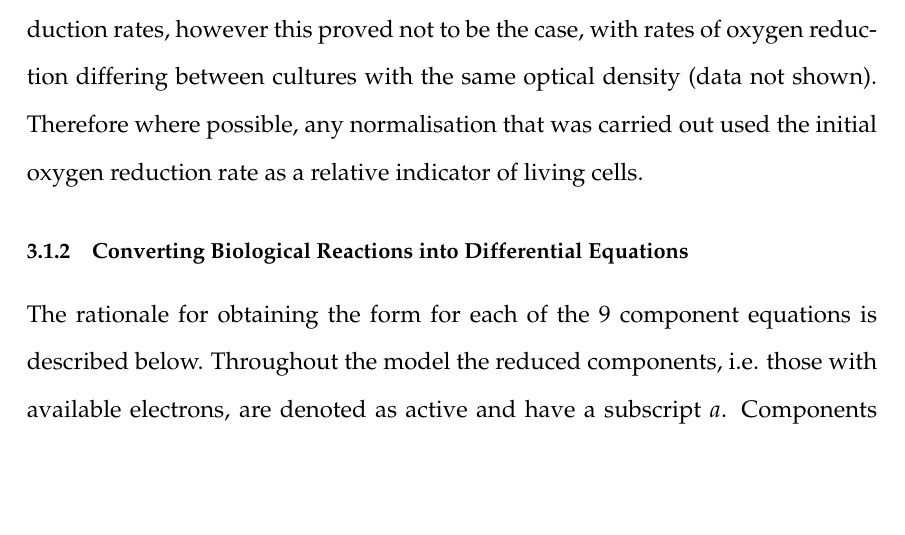
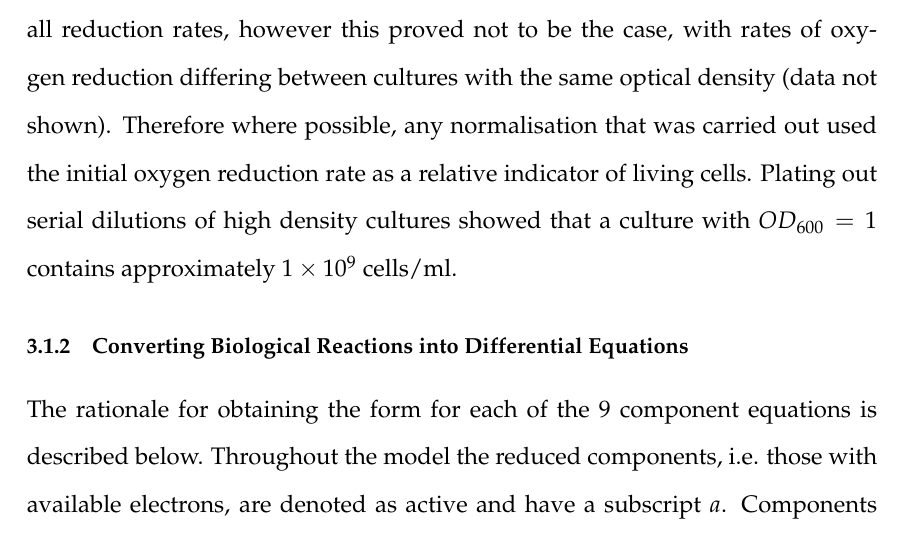
Before and after one commit to andrew-schofield/phd-thesis, a LaTeX thesis (Thesis.tex, which reads 04-model/modelconstructionandparameters.tex): part of page 46 of 120, cut so that both start at the same text, the shorter picture padded with empty space. Compiled offline with pdfLaTeX.

Commit message:
Added note about measured cell density

```diff
--- a/04-model/modelconstructionandparameters.tex
+++ b/04-model/modelconstructionandparameters.tex
@@ -9,7 +9,7 @@ The model was generated as a set of ordinary differential equations which descri
 
 \subsection{Normalising the Data}
 The model contains no implied information about cell density. This means the values for various component concentrations will differ between experiments.
-Initially the optical density of cultures was used to determine the cell density however experiments proved that this was not a completely reliable proxy as the optical density is also affected by dead cells. Using optical density as a cell density proxy should give linear relationships between cell densities and overall reduction rates, however this proved not to be the case, with rates of oxygen reduction differing between cultures with the same optical density (data not shown). Therefore where possible, any normalisation that was carried out used the initial oxygen reduction rate as a relative indicator of living cells.
+Initially the optical density of cultures was used to determine the cell density however experiments proved that this was not a completely reliable proxy as the optical density is also affected by dead cells. Using optical density as a cell density proxy should give linear relationships between cell densities and overall reduction rates, however this proved not to be the case, with rates of oxygen reduction differing between cultures with the same optical density (data not shown). Therefore where possible, any normalisation that was carried out used the initial oxygen reduction rate as a relative indicator of living cells. Plating out serial dilutions of high density cultures showed that a culture with $OD_{600} = 1$ contains approximately $1 \times 10^9$ cells/ml.
 
 %The model contains no implied information about cell density. This means the values for various component concentrations will differ between experiments. Initially the optical density of cultures was used to determine the cell density however experiments proved that this was not a completely reliable proxy for cell density as this also includes dead cells. Using optical density as a cell density proxy should haven given linear relations between cell densities and reaction rates, however this proved not to be the case, with rates of oxygen reduction different between cultures with the same optical density. Therefore where possible, any normalisation that was carried out used the initial oxygen reduction rate as a relative indicator.
 
```
Also changed, not shown: Thesis.pdf.
